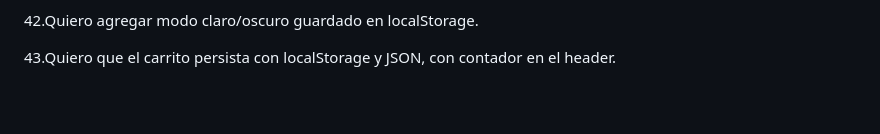
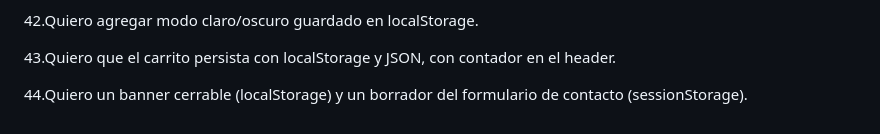
Before and after one commit to maxifasce2018-svg/app-web-cliente-Maximiliano-Fascetta, a Markdown page: Prediccion.md, the part around the change. Rendered like a GitHub page; blank space fills up the shorter version.

Commit message:
Add features for dark/light mode and persistent cart with localStorage; include a closable banner and contact form draft storage.

```diff
--- a/Prediccion.md
+++ b/Prediccion.md
@@ -85,3 +85,5 @@ cetral y footer, sobre una tienda de cartas.
 42.Quiero agregar modo claro/oscuro guardado en localStorage.
 
 43.Quiero que el carrito persista con localStorage y JSON, con contador en el header.
+
+44.Quiero un banner cerrable (localStorage) y un borrador del formulario de contacto (sessionStorage).
```
